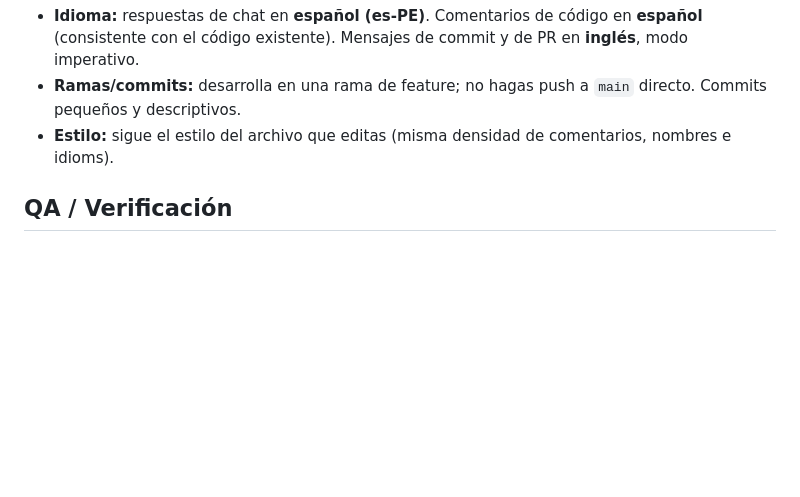
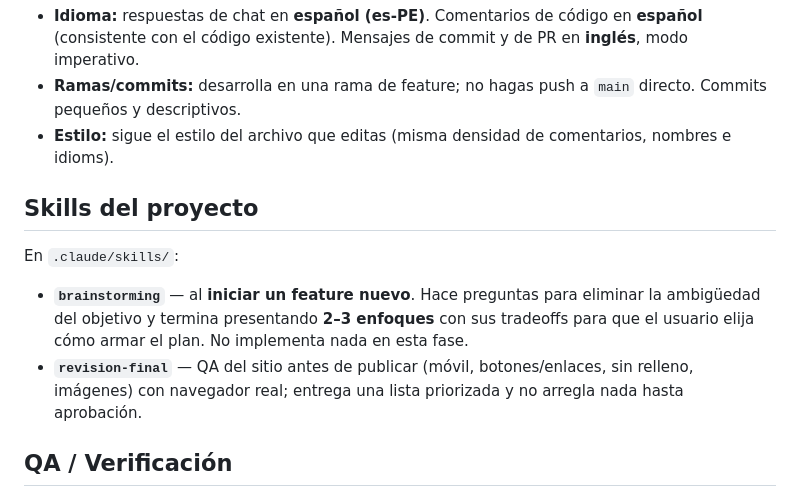
Before and after one commit to sandyreyna/claude-portfolio, a Markdown page: CLAUDE.md, the part around the change. Rendered like a GitHub page; blank space fills up the shorter version.

Commit message:
Add brainstorming project skill
Discovery skill for starting a new feature: asks clarifying questions to
remove ambiguity from the objective, then presents 2-3 distinct approaches
with tradeoffs (effort, risk, fit with the project's fixed principles) for
the user to choose from. It does not write code during this phase.

Register both project skills (brainstorming, revision-final) in CLAUDE.md.

Co-Authored-By: Claude Opus 4.8 <noreply@anthropic.com>
Claude-Session: https://claude.ai/code/session_01HNUxC1BfvpzqjW6WCUF3qr

```diff
--- a/CLAUDE.md
+++ b/CLAUDE.md
@@ -92,6 +92,18 @@ Cada panel muestra un badge con su fuente real (`● en vivo` con el nombre, o
 - **Estilo:** sigue el estilo del archivo que editas (misma densidad de
   comentarios, nombres e idioms).
 
+## Skills del proyecto
+
+En `.claude/skills/`:
+
+- **`brainstorming`** — al **iniciar un feature nuevo**. Hace preguntas para
+  eliminar la ambigüedad del objetivo y termina presentando **2–3 enfoques** con
+  sus tradeoffs para que el usuario elija cómo armar el plan. No implementa nada
+  en esta fase.
+- **`revision-final`** — QA del sitio antes de publicar (móvil, botones/enlaces,
+  sin relleno, imágenes) con navegador real; entrega una lista priorizada y no
+  arregla nada hasta aprobación.
+
 ## QA / Verificación
 
 - No hay framework de tests formal. Las funciones puras (parsers de RSS, Piped,
```
Also changed, not shown: 1 other file.
